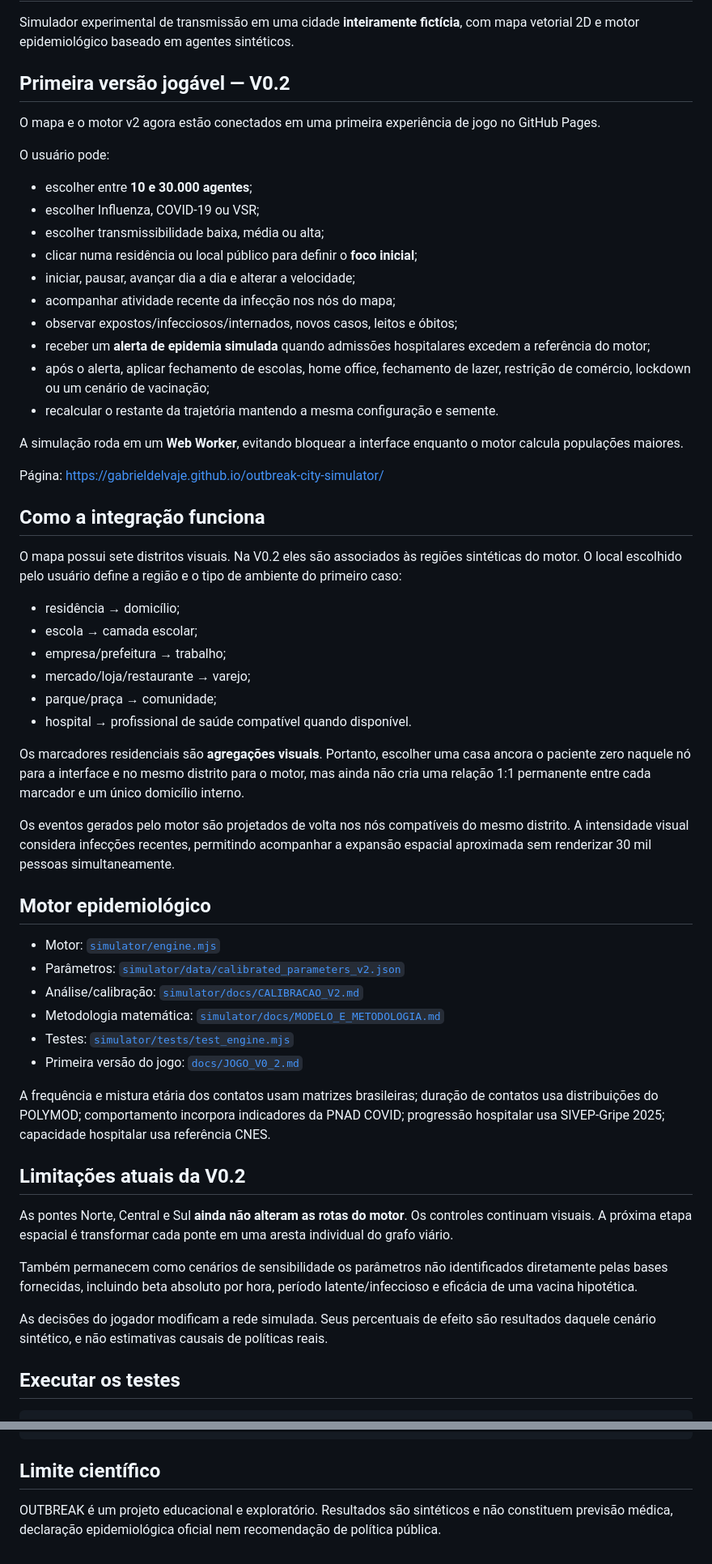
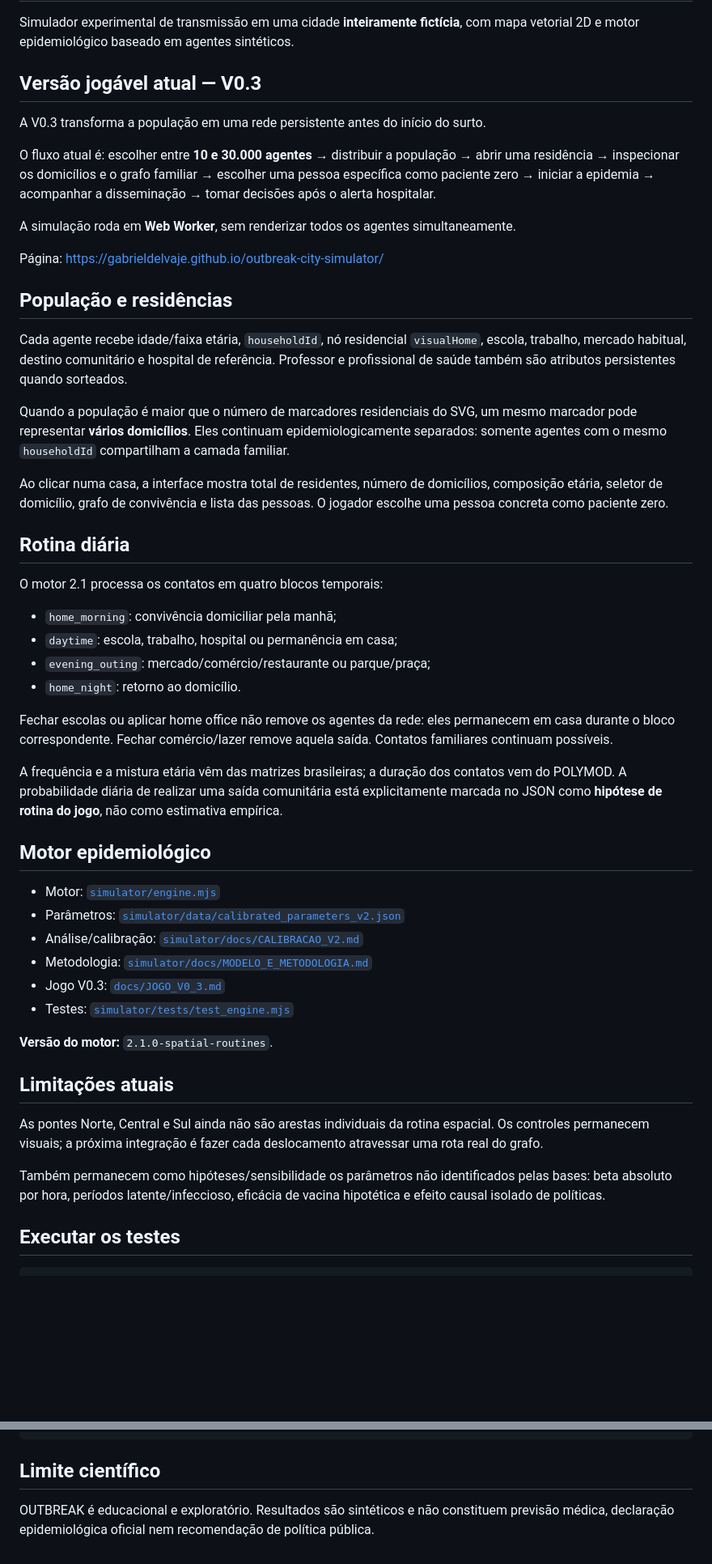
Before and after one commit to gabrieldelvaje/outbreak-city-simulator, a Markdown page: README.md, 2 parts joined by grey strips. Shown at 81% size. Drawn GitHub-style; blank space fills up the shorter version.

Commit message:
docs: describe persistent-population gameplay v0.3

```diff
--- a/README.md
+++ b/README.md
@@ -2,60 +2,53 @@
 
 Simulador experimental de transmissão em uma cidade **inteiramente fictícia**, com mapa vetorial 2D e motor epidemiológico baseado em agentes sintéticos.
 
-## Primeira versão jogável — V0.2
+## Versão jogável atual — V0.3
 
-O mapa e o motor v2 agora estão conectados em uma primeira experiência de jogo no GitHub Pages.
+A V0.3 transforma a população em uma rede persistente antes do início do surto.
 
-O usuário pode:
+O fluxo atual é: escolher entre **10 e 30.000 agentes** → distribuir a população → abrir uma residência → inspecionar os domicílios e o grafo familiar → escolher uma pessoa específica como paciente zero → iniciar a epidemia → acompanhar a disseminação → tomar decisões após o alerta hospitalar.
 
-- escolher entre **10 e 30.000 agentes**;
-- escolher Influenza, COVID-19 ou VSR;
-- escolher transmissibilidade baixa, média ou alta;
-- clicar numa residência ou local público para definir o **foco inicial**;
-- iniciar, pausar, avançar dia a dia e alterar a velocidade;
-- acompanhar atividade recente da infecção nos nós do mapa;
-- observar expostos/infecciosos/internados, novos casos, leitos e óbitos;
-- receber um **alerta de epidemia simulada** quando admissões hospitalares excedem a referência do motor;
-- após o alerta, aplicar fechamento de escolas, home office, fechamento de lazer, restrição de comércio, lockdown ou um cenário de vacinação;
-- recalcular o restante da trajetória mantendo a mesma configuração e semente.
-
-A simulação roda em um **Web Worker**, evitando bloquear a interface enquanto o motor calcula populações maiores.
+A simulação roda em **Web Worker**, sem renderizar todos os agentes simultaneamente.
 
 Página: https://gabrieldelvaje.github.io/outbreak-city-simulator/
 
-## Como a integração funciona
+## População e residências
 
-O mapa possui sete distritos visuais. Na V0.2 eles são associados às regiões sintéticas do motor. O local escolhido pelo usuário define a região e o tipo de ambiente do primeiro caso:
+Cada agente recebe idade/faixa etária, `householdId`, nó residencial `visualHome`, escola, trabalho, mercado habitual, destino comunitário e hospital de referência. Professor e profissional de saúde também são atributos persistentes quando sorteados.
 
-- residência → domicílio;
-- escola → camada escolar;
-- empresa/prefeitura → trabalho;
-- mercado/loja/restaurante → varejo;
-- parque/praça → comunidade;
-- hospital → profissional de saúde compatível quando disponível.
+Quando a população é maior que o número de marcadores residenciais do SVG, um mesmo marcador pode representar **vários domicílios**. Eles continuam epidemiologicamente separados: somente agentes com o mesmo `householdId` compartilham a camada familiar.
 
-Os marcadores residenciais são **agregações visuais**. Portanto, escolher uma casa ancora o paciente zero naquele nó para a interface e no mesmo distrito para o motor, mas ainda não cria uma relação 1:1 permanente entre cada marcador e um único domicílio interno.
+Ao clicar numa casa, a interface mostra total de residentes, número de domicílios, composição etária, seletor de domicílio, grafo de convivência e lista das pessoas. O jogador escolhe uma pessoa concreta como paciente zero.
 
-Os eventos gerados pelo motor são projetados de volta nos nós compatíveis do mesmo distrito. A intensidade visual considera infecções recentes, permitindo acompanhar a expansão espacial aproximada sem renderizar 30 mil pessoas simultaneamente.
+## Rotina diária
+
+O motor 2.1 processa os contatos em quatro blocos temporais:
+
+- `home_morning`: convivência domiciliar pela manhã;
+- `daytime`: escola, trabalho, hospital ou permanência em casa;
+- `evening_outing`: mercado/comércio/restaurante ou parque/praça;
+- `home_night`: retorno ao domicílio.
+
+Fechar escolas ou aplicar home office não remove os agentes da rede: eles permanecem em casa durante o bloco correspondente. Fechar comércio/lazer remove aquela saída. Contatos familiares continuam possíveis.
+
+A frequência e a mistura etária vêm das matrizes brasileiras; a duração dos contatos vem do POLYMOD. A probabilidade diária de realizar uma saída comunitária está explicitamente marcada no JSON como **hipótese de rotina do jogo**, não como estimativa empírica.
 
 ## Motor epidemiológico
 
 - Motor: [`simulator/engine.mjs`](simulator/engine.mjs)
 - Parâmetros: [`simulator/data/calibrated_parameters_v2.json`](simulator/data/calibrated_parameters_v2.json)
 - Análise/calibração: [`simulator/docs/CALIBRACAO_V2.md`](simulator/docs/CALIBRACAO_V2.md)
-- Metodologia matemática: [`simulator/docs/MODELO_E_METODOLOGIA.md`](simulator/docs/MODELO_E_METODOLOGIA.md)
+- Metodologia: [`simulator/docs/MODELO_E_METODOLOGIA.md`](simulator/docs/MODELO_E_METODOLOGIA.md)
+- Jogo V0.3: [`docs/JOGO_V0_3.md`](docs/JOGO_V0_3.md)
 - Testes: [`simulator/tests/test_engine.mjs`](simulator/tests/test_engine.mjs)
-- Primeira versão do jogo: [`docs/JOGO_V0_2.md`](docs/JOGO_V0_2.md)
 
-A frequência e mistura etária dos contatos usam matrizes brasileiras; duração de contatos usa distribuições do POLYMOD; comportamento incorpora indicadores da PNAD COVID; progressão hospitalar usa SIVEP-Gripe 2025; capacidade hospitalar usa referência CNES.
+**Versão do motor:** `2.1.0-spatial-routines`.
 
-## Limitações atuais da V0.2
+## Limitações atuais
 
-As pontes Norte, Central e Sul **ainda não alteram as rotas do motor**. Os controles continuam visuais. A próxima etapa espacial é transformar cada ponte em uma aresta individual do grafo viário.
+As pontes Norte, Central e Sul ainda não são arestas individuais da rotina espacial. Os controles permanecem visuais; a próxima integração é fazer cada deslocamento atravessar uma rota real do grafo.
 
-Também permanecem como cenários de sensibilidade os parâmetros não identificados diretamente pelas bases fornecidas, incluindo beta absoluto por hora, período latente/infeccioso e eficácia de uma vacina hipotética.
-
-As decisões do jogador modificam a rede simulada. Seus percentuais de efeito são resultados daquele cenário sintético, e não estimativas causais de políticas reais.
+Também permanecem como hipóteses/sensibilidade os parâmetros não identificados pelas bases: beta absoluto por hora, períodos latente/infeccioso, eficácia de vacina hipotética e efeito causal isolado de políticas.
 
 ## Executar os testes
 
@@ -66,4 +59,4 @@ node simulator/examples/run_example.mjs
 
 ## Limite científico
 
-OUTBREAK é um projeto educacional e exploratório. Resultados são sintéticos e não constituem previsão médica, declaração epidemiológica oficial nem recomendação de política pública.
+OUTBREAK é educacional e exploratório. Resultados são sintéticos e não constituem previsão médica, declaração epidemiológica oficial nem recomendação de política pública.
```
